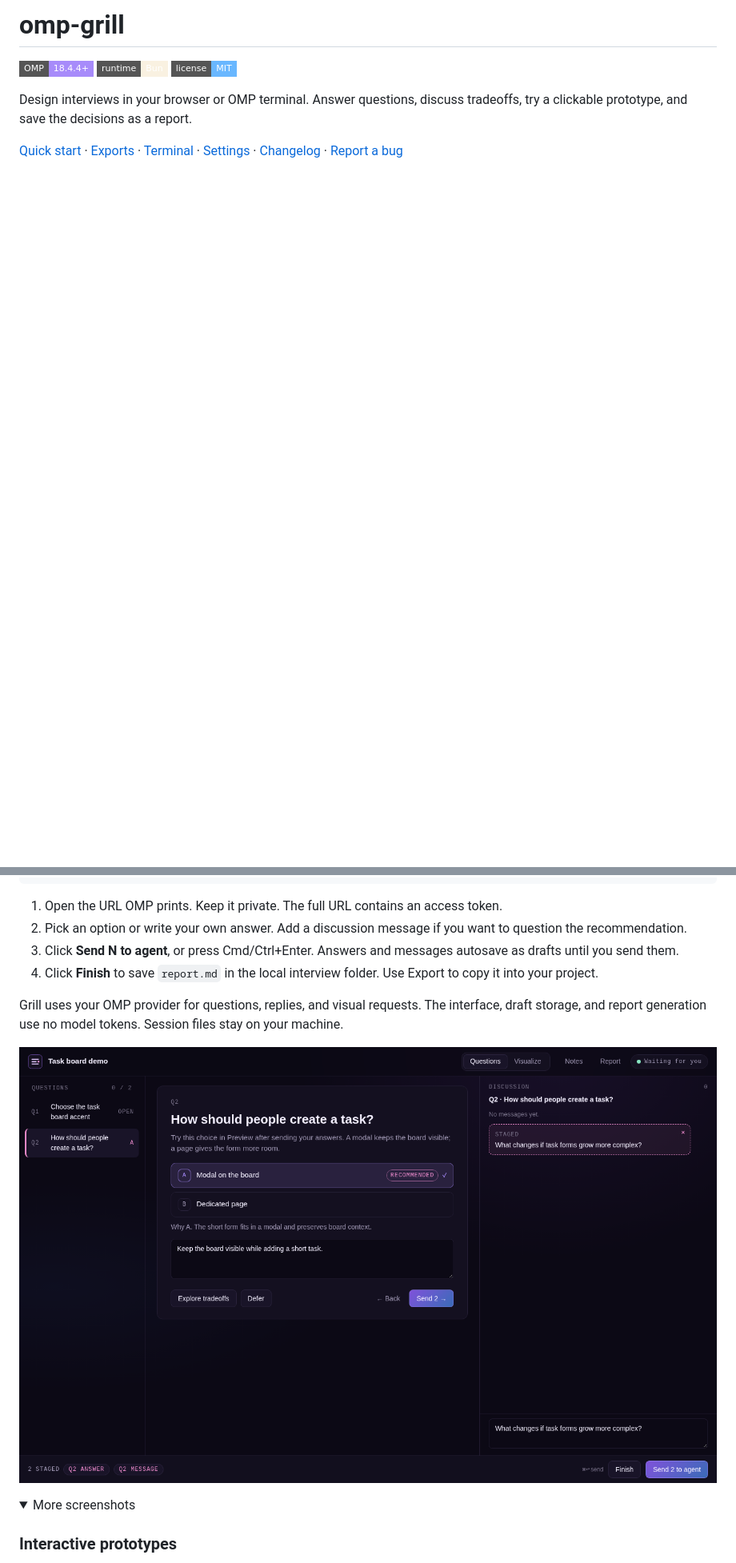
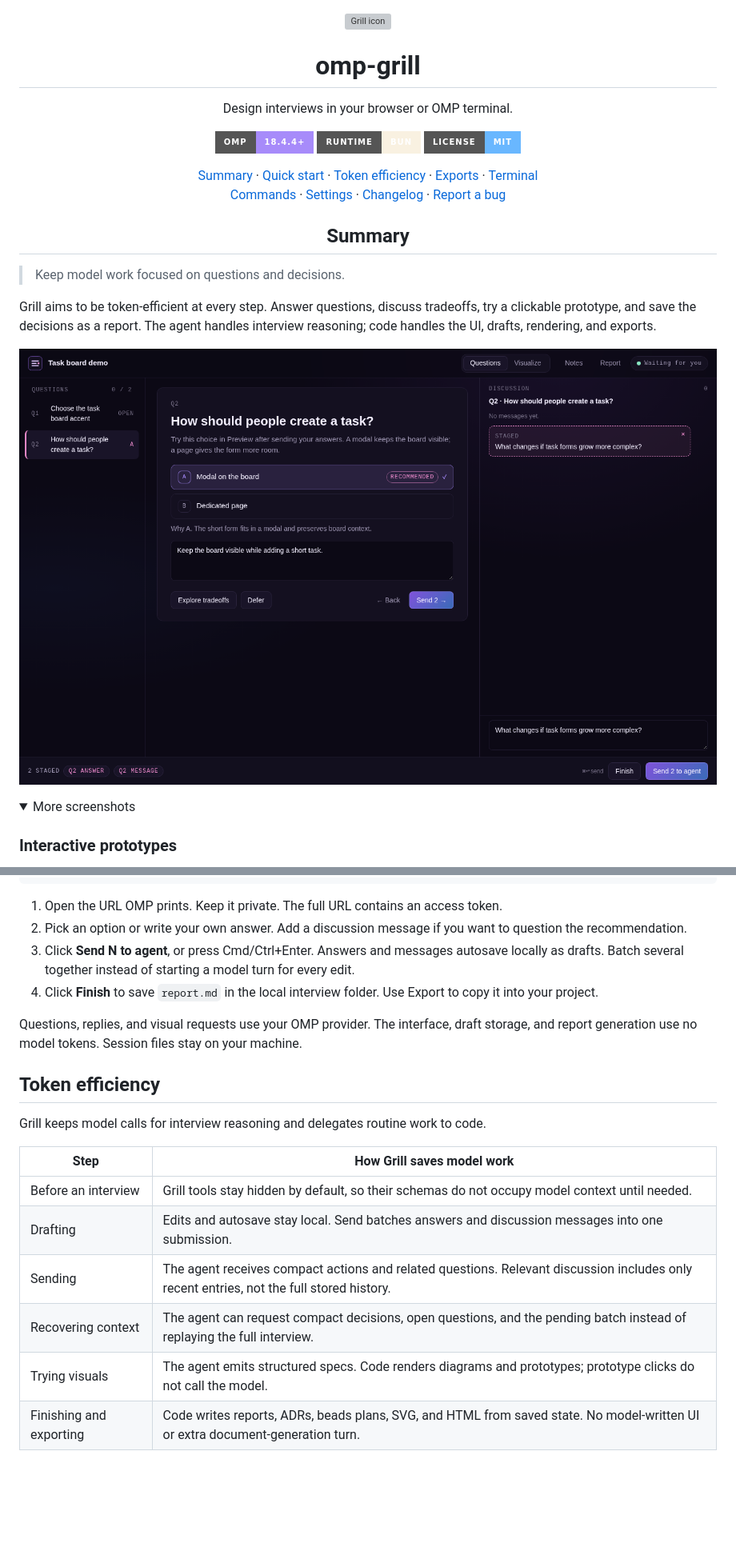
Before and after one commit to Shadorain/omp-grill, a Markdown page: README.md, 2 parts joined by grey strips. Shown at 80% size. Drawn GitHub-style; folded sections open; badges without logos; blank space fills up the shorter version; grey boxes are pictures that could not be loaded.

Commit message:
docs: center Grill header and explain token efficiency

```diff
--- a/README.md
+++ b/README.md
@@ -1,9 +1,42 @@
-# omp-grill
+<div align="center">
 
-[![OMP 18.4.4 or later](https://img.shields.io/badge/OMP-18.4.4%2B-a78bfa?style=flat-square)](https://github.com/can1357/oh-my-pi)
-[![Bun runtime](https://img.shields.io/badge/runtime-Bun-f9f1e1?style=flat-square&logo=bun&logoColor=f9f1e1)](https://bun.sh)
-[![MIT license](https://img.shields.io/badge/license-MIT-69b7ff?style=flat-square)](LICENSE)
+<img src="web/favicon.svg" alt="Grill icon" width="96" height="96">
 
-Design interviews in your browser or OMP terminal. Answer questions, discuss tradeoffs, try a clickable prototype, and save the decisions as a report.
+<h1>omp-grill</h1>
 
-[Quick start](#quick-start) · [Exports](#exports) · [Terminal](#terminal) · [Settings](#settings) · [Changelog](CHANGELOG.md) · [Report a bug](https://github.com/Shadorain/omp-grill/issues)
+<p>Design interviews in your browser or OMP terminal.</p>
+
+<p>
+  <a href="https://github.com/can1357/oh-my-pi"><img src="https://img.shields.io/badge/OMP-18.4.4%2B-a78bfa?style=for-the-badge" alt="OMP 18.4.4 or later"></a>
+  <a href="https://bun.sh"><img src="https://img.shields.io/badge/runtime-Bun-f9f1e1?style=for-the-badge&amp;logo=bun&amp;logoColor=f9f1e1" alt="Bun runtime"></a>
+  <a href="LICENSE"><img src="https://img.shields.io/badge/license-MIT-69b7ff?style=for-the-badge" alt="MIT license"></a>
+</p>
+
+<p>
+  <a href="#summary">Summary</a> ·
+  <a href="#quick-start">Quick start</a> ·
+  <a href="#token-efficiency">Token efficiency</a> ·
+  <a href="#exports">Exports</a> ·
+  <a href="#terminal">Terminal</a>
+  <br>
+  <a href="#commands">Commands</a> ·
+  <a href="#settings">Settings</a> ·
+  <a href="CHANGELOG.md">Changelog</a> ·
+  <a href="https://github.com/Shadorain/omp-grill/issues">Report a bug</a>
+</p>
+
+</div>
+
+<h2 align="center">Summary</h2>
+
+> Keep model work focused on questions and decisions.
+
+Grill aims to be token-efficient at every step. Answer questions, discuss tradeoffs, try a clickable prototype, and save the decisions as a report. The agent handles interview reasoning; code handles the UI, drafts, rendering, and exports.
+
+![Browser interview with a staged answer and discussion message](docs/interview.png)
+
+<details>
+<summary>More screenshots</summary>
+
+### Interactive prototypes
+
@@ -25,15 +87,21 @@ Restart OMP after installing or updating. Then start an interview:
 
 1. Open the URL OMP prints. Keep it private. The full URL contains an access token.
 2. Pick an option or write your own answer. Add a discussion message if you want to question the recommendation.
-3. Click **Send N to agent**, or press Cmd/Ctrl+Enter. Answers and messages autosave as drafts until you send them.
+3. Click **Send N to agent**, or press Cmd/Ctrl+Enter. Answers and messages autosave locally as drafts. Batch several together instead of starting a model turn for every edit.
 4. Click **Finish** to save `report.md` in the local interview folder. Use Export to copy it into your project.
 
-Grill uses your OMP provider for questions, replies, and visual requests. The interface, draft storage, and report generation use no model tokens. Session files stay on your machine.
+Questions, replies, and visual requests use your OMP provider. The interface, draft storage, and report generation use no model tokens. Session files stay on your machine.
 
-![Browser interview with a staged answer and discussion message](docs/interview.png)
+## Token efficiency
 
-<details>
-<summary>More screenshots</summary>
+Grill keeps model calls for interview reasoning and delegates routine work to code.
 
-### Interactive prototypes
+| Step | How Grill saves model work |
+| --- | --- |
+| Before an interview | Grill tools stay hidden by default, so their schemas do not occupy model context until needed. |
+| Drafting | Edits and autosave stay local. Send batches answers and discussion messages into one submission. |
+| Sending | The agent receives compact actions and related questions. Relevant discussion includes only recent entries, not the full stored history. |
+| Recovering context | The agent can request compact decisions, open questions, and the pending batch instead of replaying the full interview. |
+| Trying visuals | The agent emits structured specs. Code renders diagrams and prototypes; prototype clicks do not call the model. |
+| Finishing and exporting | Code writes reports, ADRs, beads plans, SVG, and HTML from saved state. No model-written UI or extra document-generation turn. |
 
```
Also changed, not shown: other parts of README.md (+35 -34 lines).
